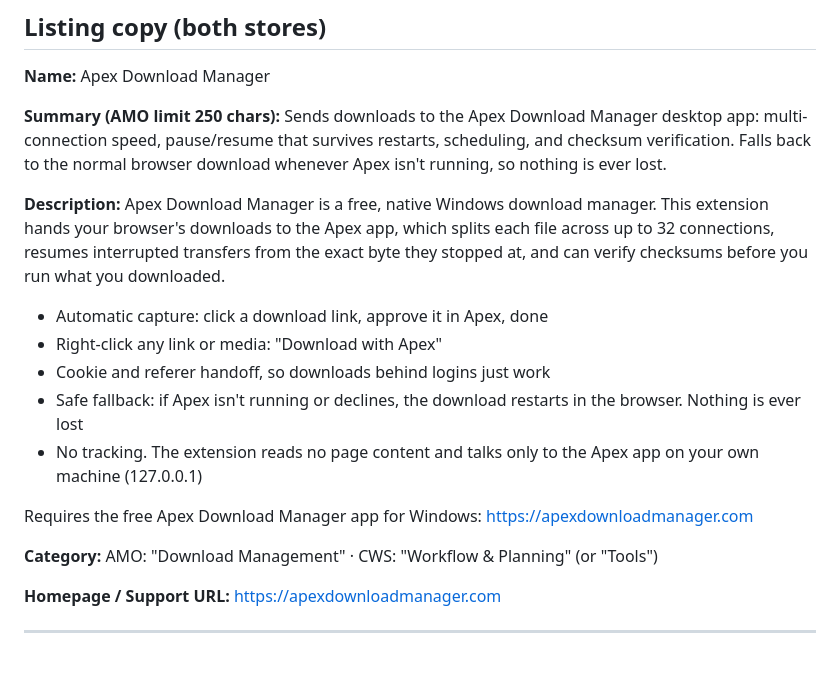
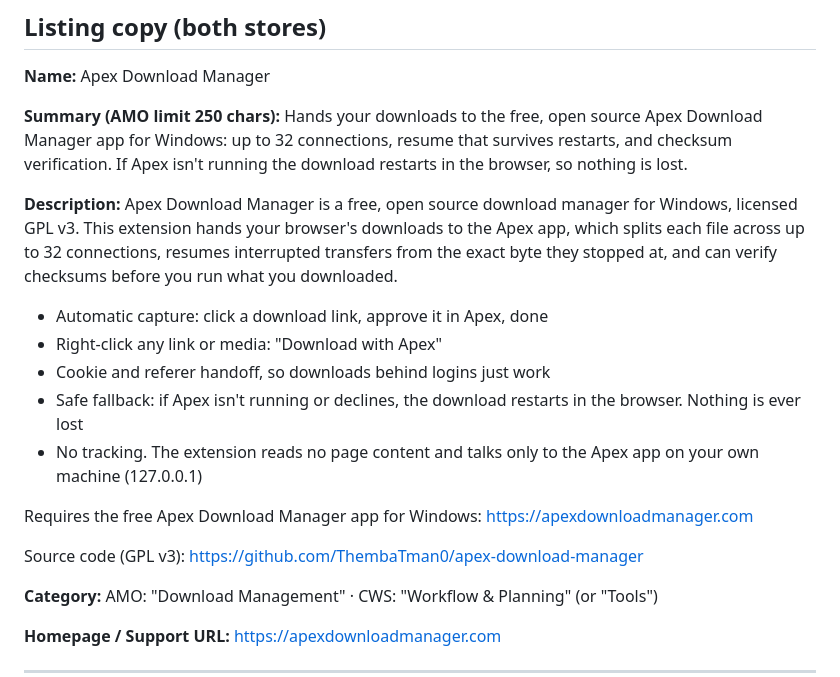
Before and after one commit to ThembaTman0/apex-download-manager, a Markdown page: browser-extension/STORE_LISTING.md, the part around the change. Drawn GitHub-style; blank space fills up the shorter version.

Commit message:
docs(extension): align the store copy with the free and open source pitch
The listing described the app as "free, native" and never said open source or
named the licence, which is the same gap the site, the README and the GitHub
About box have already closed. It also gave no way to reach the source from
the listing.

- Summary leads with free and open source and swaps the vague
  "multi-connection speed" for the number, 32 connections. 244 chars, inside
  the AMO limit of 250.
- Description opens with free, open source and GPL v3.
- Adds the source repository under the app link, so a reader who cares about
  the licence can check it without leaving the page.

The URLs in this file were already moved to apexdownloadmanager.com in
95b720a. The live listings in the three stores still carry the old copy and
the old website field; they have to be edited by hand in each dashboard.

Co-Authored-By: Claude Opus 5 <noreply@anthropic.com>

```diff
--- a/browser-extension/STORE_LISTING.md
+++ b/browser-extension/STORE_LISTING.md
@@ -40,17 +40,17 @@ Chromium-only APIs the code feature-detects; safe to ignore).
 **Name:** Apex Download Manager
 
 **Summary (AMO limit 250 chars):**
-Sends downloads to the Apex Download Manager desktop app: multi-connection
-speed, pause/resume that survives restarts, scheduling, and checksum
-verification. Falls back to the normal browser download whenever Apex
-isn't running, so nothing is ever lost.
+Hands your downloads to the free, open source Apex Download Manager app for
+Windows: up to 32 connections, resume that survives restarts, and checksum
+verification. If Apex isn't running the download restarts in the browser, so
+nothing is lost.
 
 **Description:**
-Apex Download Manager is a free, native Windows download manager. This
-extension hands your browser's downloads to the Apex app, which splits each
-file across up to 32 connections, resumes interrupted transfers from the
-exact byte they stopped at, and can verify checksums before you run what
-you downloaded.
+Apex Download Manager is a free, open source download manager for Windows,
+licensed GPL v3. This extension hands your browser's downloads to the Apex
+app, which splits each file across up to 32 connections, resumes interrupted
+transfers from the exact byte they stopped at, and can verify checksums
+before you run what you downloaded.
 
 - Automatic capture: click a download link, approve it in Apex, done
 - Right-click any link or media: "Download with Apex"
@@ -62,6 +62,9 @@ you downloaded.
 
 Requires the free Apex Download Manager app for Windows:
 https://apexdownloadmanager.com
+
+Source code (GPL v3):
+https://github.com/ThembaTman0/apex-download-manager
 
 **Category:** AMO: "Download Management" · CWS: "Workflow & Planning" (or
 "Tools")
```
